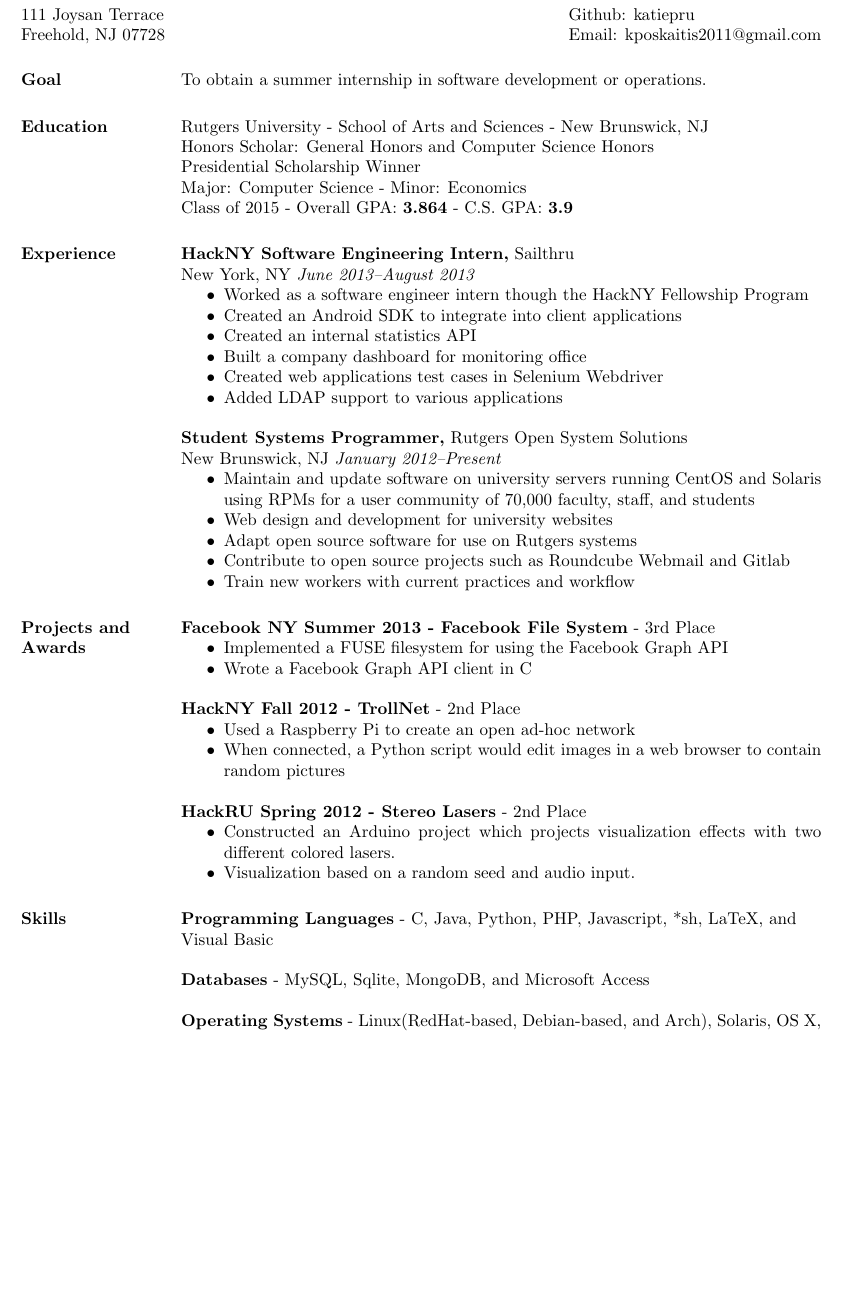
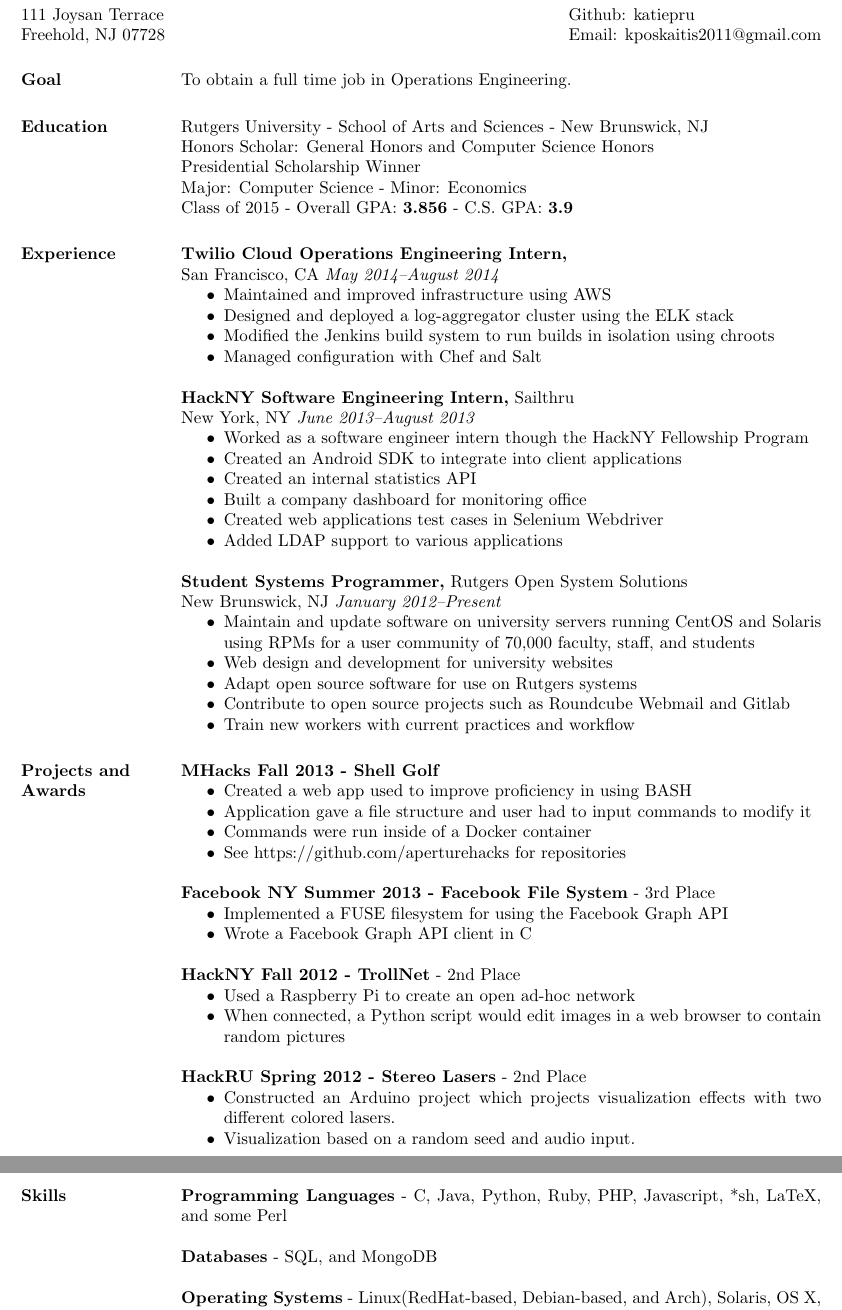
Before and after one commit to katiepru/resume, a LaTeX CV (resume.tex): part of the page before the commit and two parts of pages 1 and 2 of 2 after it, the two joined at a grey line, cut so that both start at the same text, the shorter picture padded with empty space. Compiled offline with pdfLaTeX.

Commit message:
upadting with twilio

```diff
--- a/resume.tex
+++ b/resume.tex
@@ -22,16 +22,26 @@
 \begin{resume}
 
 \section{Goal}
-To obtain a summer internship in software development or operations.
+To obtain a full time job in Operations Engineering.
 
 \section{Education}
 Rutgers University - School of Arts and Sciences - New Brunswick, NJ\\
 Honors Scholar: General Honors and Computer Science Honors\\
 Presidential Scholarship Winner\\
 Major: Computer Science - Minor: Economics\\
-Class of 2015 - Overall GPA: {\bf 3.864} - C.S. GPA: {\bf 3.9}
+Class of 2015 - Overall GPA: {\bf 3.856} - C.S. GPA: {\bf 3.9}
 
 \section{Experience}
+
+{\bf Twilio Cloud Operations Engineering Intern,}\\
+San Francisco, CA \textit{May 2014--August 2014}
+\begin{itemize} \itemsep -2pt
+    \item Maintained and improved infrastructure using AWS
+    \item Designed and deployed a log-aggregator cluster using the ELK stack
+    \item Modified the Jenkins build system to run builds in isolation using
+    chroots
+    \item Managed configuration with Chef and Salt
+\end{itemize}
 
 {\bf HackNY Software Engineering Intern,} Sailthru\\
 New York, NY \textit{June 2013--August 2013}
@@ -66,6 +76,15 @@
 
 \section{Projects and Awards}
 
+    {\bf MHacks Fall 2013 - Shell Golf}
+    \begin{itemize} \itemsep -2pt
+        \item Created a web app used to improve proficiency in using BASH
+        \item Application gave a file structure and user had to input commands
+        to modify it
+        \item Commands were run inside of a Docker container
+        \item See https://github.com/aperturehacks for repositories
+    \end{itemize}
+
     {\bf Facebook NY Summer 2013 - Facebook File System} - 3rd
     Place
     \begin{itemize} \itemsep -2pt
@@ -86,9 +105,10 @@
 	\end{itemize}
 
 \section{Skills}
-	{\bf Programming Languages} - C, Java, Python, PHP, Javascript, *sh, LaTeX, and \\Visual Basic
+	{\bf Programming Languages} - C, Java, Python, Ruby, PHP, Javascript, *sh,
+    LaTeX, and some Perl
 
-	{\bf Databases} - MySQL, Sqlite, MongoDB, and Microsoft Access
+	{\bf Databases} - SQL, and MongoDB
 
 	{\bf Operating Systems} - Linux(RedHat-based, Debian-based, and Arch), Solaris, OS X, and Windows
 
```
